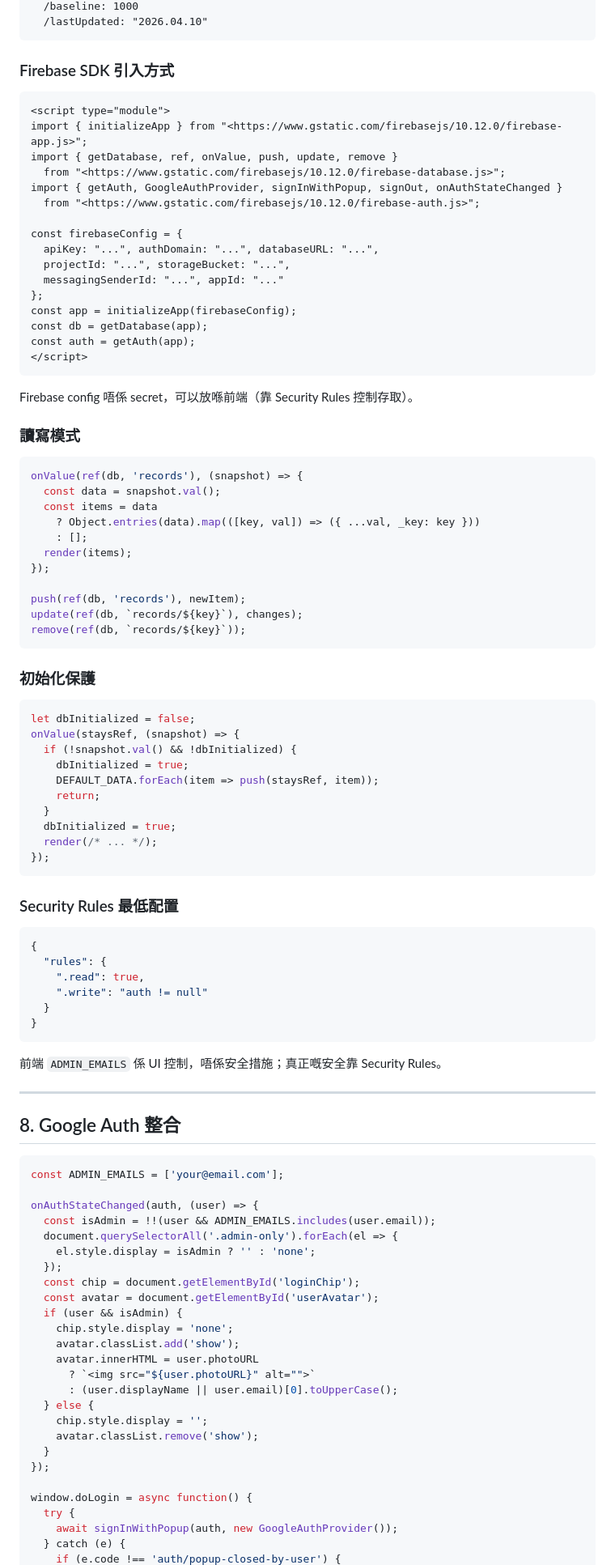
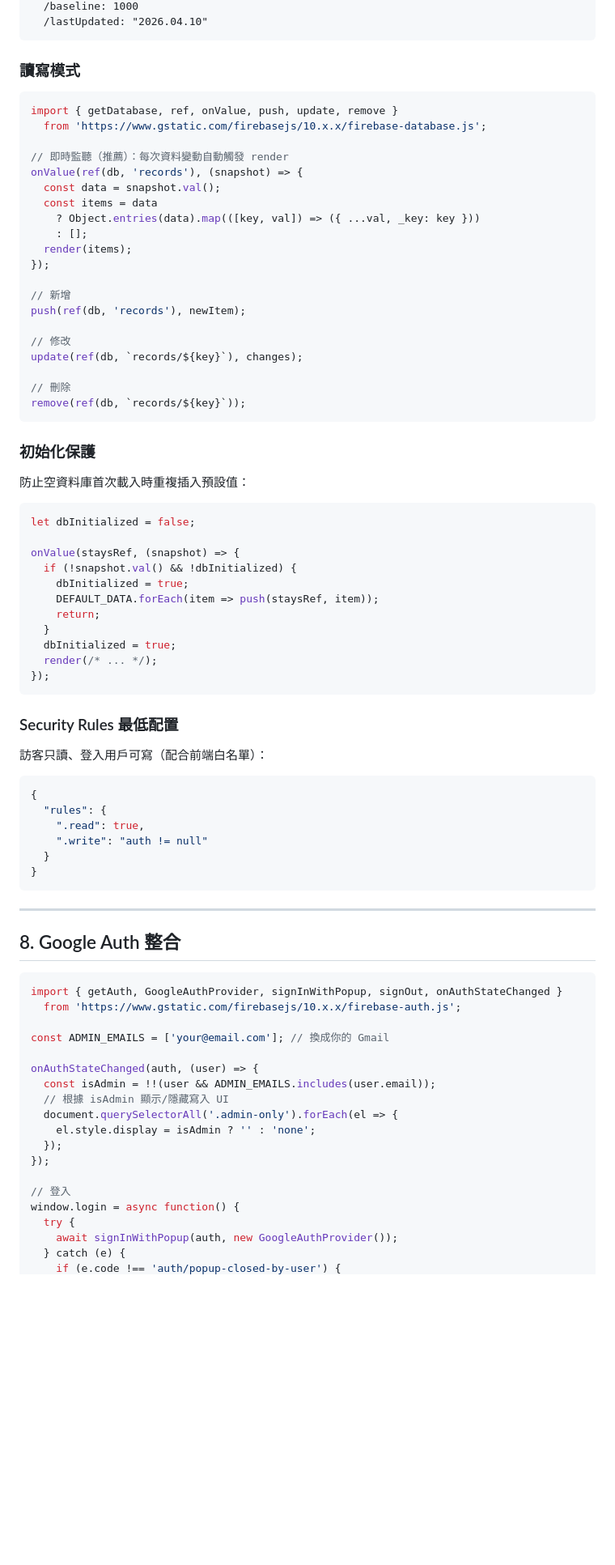
Before and after one commit to aaronwai13/marriott-calculator, a Markdown page: GUIDELINE.md, the part around one of its changes. Shown at 81% size. Rendered like a GitHub page; blank space fills up the shorter version.

Commit message:
docs: 優化 GUIDELINE.md，整合 Firebase + Google Auth 完整指南

````diff
--- a/GUIDELINE.md
+++ b/GUIDELINE.md
@@ -365,32 +311,13 @@ document.querySelectorAll('.modal-overlay').forEach(overlay => {
   /lastUpdated: "2026.04.10"
 ```
 
-### Firebase SDK 引入方式
-
-```html
-<script type="module">
-import { initializeApp } from "<https://www.gstatic.com/firebasejs/10.12.0/firebase-app.js>";
-import { getDatabase, ref, onValue, push, update, remove }
-  from "<https://www.gstatic.com/firebasejs/10.12.0/firebase-database.js>";
-import { getAuth, GoogleAuthProvider, signInWithPopup, signOut, onAuthStateChanged }
-  from "<https://www.gstatic.com/firebasejs/10.12.0/firebase-auth.js>";
-
-const firebaseConfig = {
-  apiKey: "...", authDomain: "...", databaseURL: "...",
-  projectId: "...", storageBucket: "...",
-  messagingSenderId: "...", appId: "..."
-};
-const app = initializeApp(firebaseConfig);
-const db = getDatabase(app);
-const auth = getAuth(app);
-</script>
-```
-
-Firebase config 唔係 secret，可以放喺前端（靠 Security Rules 控制存取）。
-
 ### 讀寫模式
 
 ```javascript
+import { getDatabase, ref, onValue, push, update, remove }
+  from 'https://www.gstatic.com/firebasejs/10.x.x/firebase-database.js';
+
+// 即時監聽（推薦）：每次資料變動自動觸發 render
 onValue(ref(db, 'records'), (snapshot) => {
   const data = snapshot.val();
   const items = data
@@ -399,15 +326,23 @@ onValue(ref(db, 'records'), (snapshot) => {
   render(items);
 });
 
+// 新增
 push(ref(db, 'records'), newItem);
+
+// 修改
 update(ref(db, `records/${key}`), changes);
+
+// 刪除
 remove(ref(db, `records/${key}`));
 ```
 
 ### 初始化保護
 
+防止空資料庫首次載入時重複插入預設值：
+
 ```javascript
 let dbInitialized = false;
+
 onValue(staysRef, (snapshot) => {
   if (!snapshot.val() && !dbInitialized) {
     dbInitialized = true;
@@ -421,6 +356,8 @@ onValue(staysRef, (snapshot) => {
 
 ### Security Rules 最低配置
 
+訪客只讀、登入用戶可寫（配合前端白名單）：
+
 ```json
 {
   "rules": {
@@ -430,35 +367,26 @@ onValue(staysRef, (snapshot) => {
 }
 ```
 
-前端 `ADMIN_EMAILS` 係 UI 控制，唔係安全措施；真正嘅安全靠 Security Rules。
-
 ---
 
 ## 8. Google Auth 整合
 
 ```javascript
-const ADMIN_EMAILS = ['your@email.com'];
+import { getAuth, GoogleAuthProvider, signInWithPopup, signOut, onAuthStateChanged }
+  from 'https://www.gstatic.com/firebasejs/10.x.x/firebase-auth.js';
+
+const ADMIN_EMAILS = ['your@email.com']; // 換成你的 Gmail
 
 onAuthStateChanged(auth, (user) => {
   const isAdmin = !!(user && ADMIN_EMAILS.includes(user.email));
+  // 根據 isAdmin 顯示/隱藏寫入 UI
   document.querySelectorAll('.admin-only').forEach(el => {
     el.style.display = isAdmin ? '' : 'none';
   });
-  const chip = document.getElementById('loginChip');
-  const avatar = document.getElementById('userAvatar');
-  if (user && isAdmin) {
-    chip.style.display = 'none';
-    avatar.classList.add('show');
-    avatar.innerHTML = user.photoURL
-      ? `<img src="${user.photoURL}" alt="">`
-      : (user.displayName || user.email)[0].toUpperCase();
-  } else {
-    chip.style.display = '';
-    avatar.classList.remove('show');
-  }
 });
 
-window.doLogin = async function() {
+// 登入
+window.login = async function() {
   try {
     await signInWithPopup(auth, new GoogleAuthProvider());
   } catch (e) {
````
Also changed, not shown: other parts of GUIDELINE.md (+65 -118 lines).
